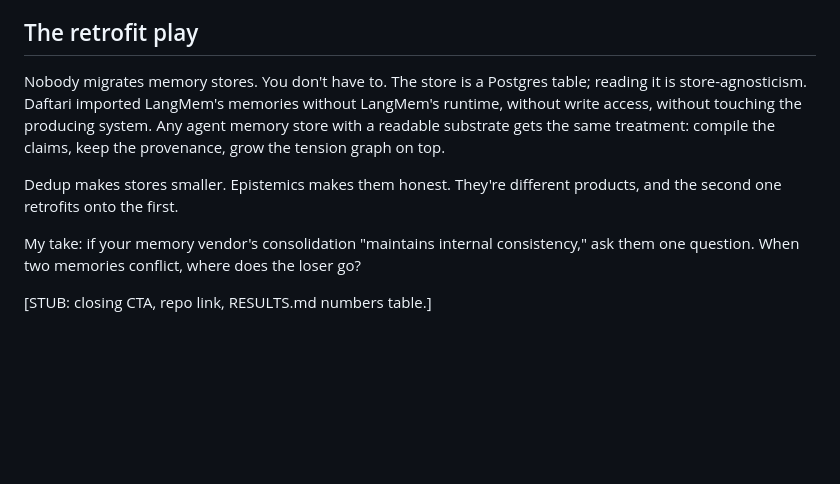
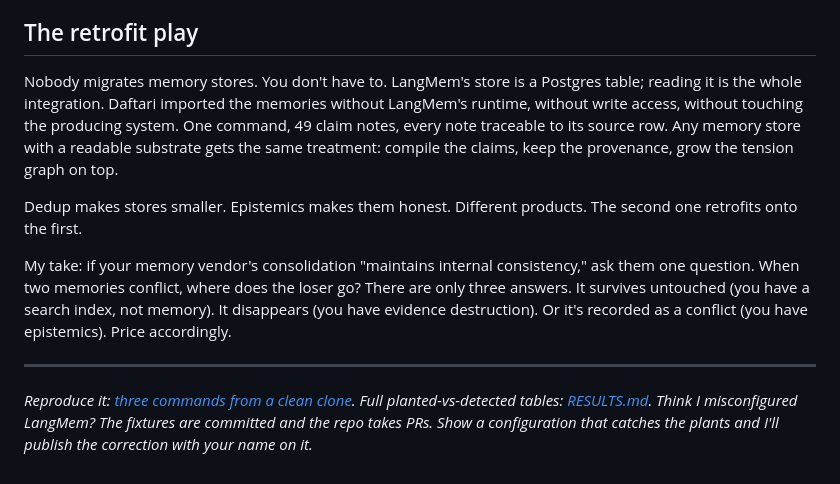
Before and after one commit to mavaali/daftari, a Markdown page: integrations/langgraph-store-demo/blog-draft-dedup-is-not-epistemics.md, the part around one of its changes. GitHub-like rendering; blank space fills up the shorter version.

```diff
--- a/integrations/langgraph-store-demo/blog-draft-dedup-is-not-epistemics.md
+++ b/integrations/langgraph-store-demo/blog-draft-dedup-is-not-epistemics.md
@@ -77,18 +104,27 @@ selling four different products.
 
 ## The retrofit play
 
-Nobody migrates memory stores. You don't have to. The store is a Postgres
-table; reading it is store-agnosticism. Daftari imported LangMem's memories
-without LangMem's runtime, without write access, without touching the
-producing system. Any agent memory store with a readable substrate gets the
-same treatment: compile the claims, keep the provenance, grow the tension
-graph on top.
+Nobody migrates memory stores. You don't have to. LangMem's store is a
+Postgres table; reading it is the whole integration. Daftari imported the
+memories without LangMem's runtime, without write access, without touching
+the producing system. One command, 49 claim notes, every note traceable to
+its source row. Any memory store with a readable substrate gets the same
+treatment: compile the claims, keep the provenance, grow the tension graph
+on top.
 
-Dedup makes stores smaller. Epistemics makes them honest. They're different
-products, and the second one retrofits onto the first.
+Dedup makes stores smaller. Epistemics makes them honest. Different
+products. The second one retrofits onto the first.
 
 My take: if your memory vendor's consolidation "maintains internal
 consistency," ask them one question. When two memories conflict, where does
-the loser go?
+the loser go? There are only three answers. It survives untouched (you have
+a search index, not memory). It disappears (you have evidence destruction).
+Or it's recorded as a conflict (you have epistemics). Price accordingly.
 
-[STUB: closing CTA, repo link, RESULTS.md numbers table.]
+---
+
+*Reproduce it: [three commands from a clean clone](https://github.com/mavaali/daftari/blob/main/integrations/langgraph-store-demo/DEMO.md).
+Full planted-vs-detected tables: [RESULTS.md](https://github.com/mavaali/daftari/blob/main/integrations/langgraph-store-demo/RESULTS.md).
+Think I misconfigured LangMem? The fixtures are committed and the repo takes
+PRs. Show a configuration that catches the plants and I'll publish the
+correction with your name on it.*
```
Also changed, not shown: other parts of integrations/langgraph-store-demo/blog-draft-dedup-is-not-epistemics.md (+63 -36 lines).
